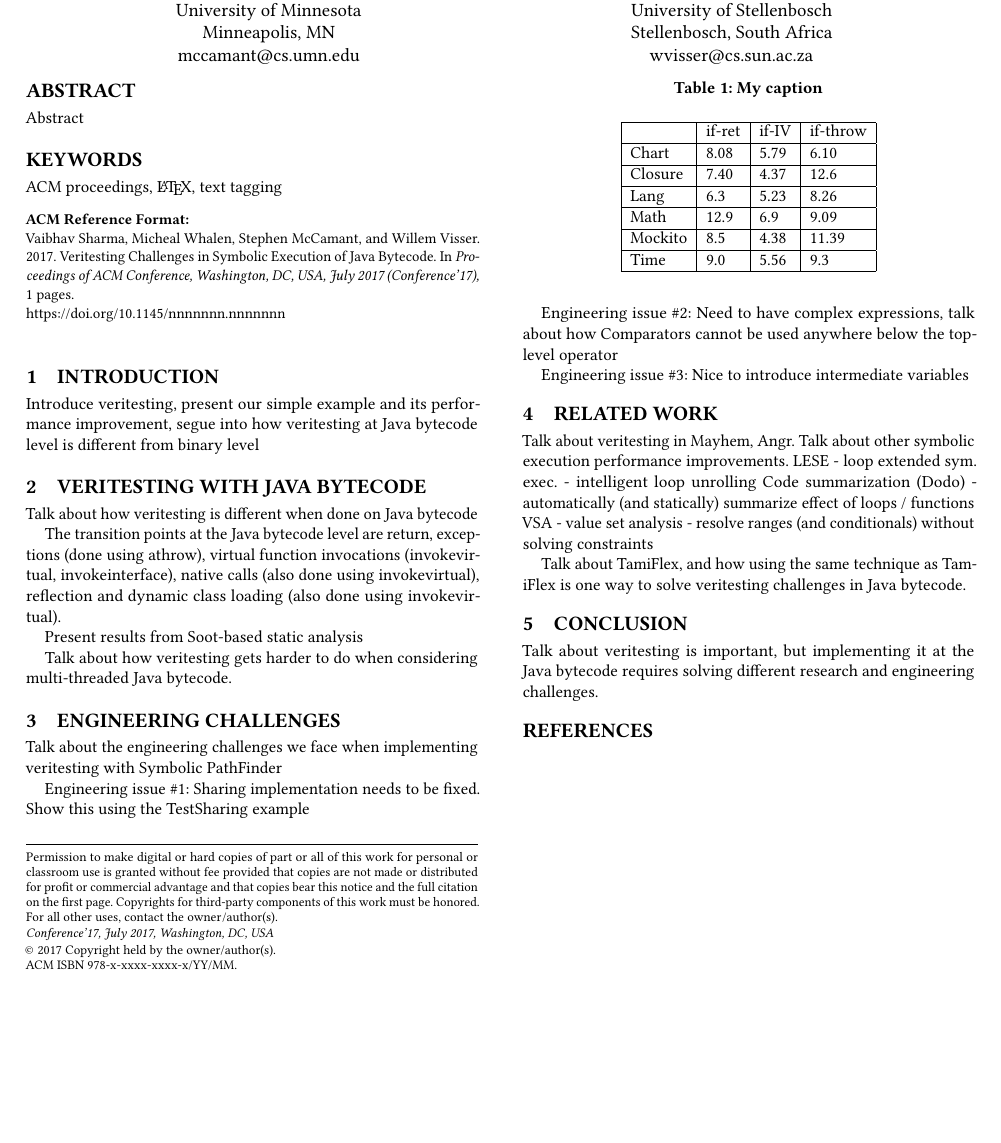
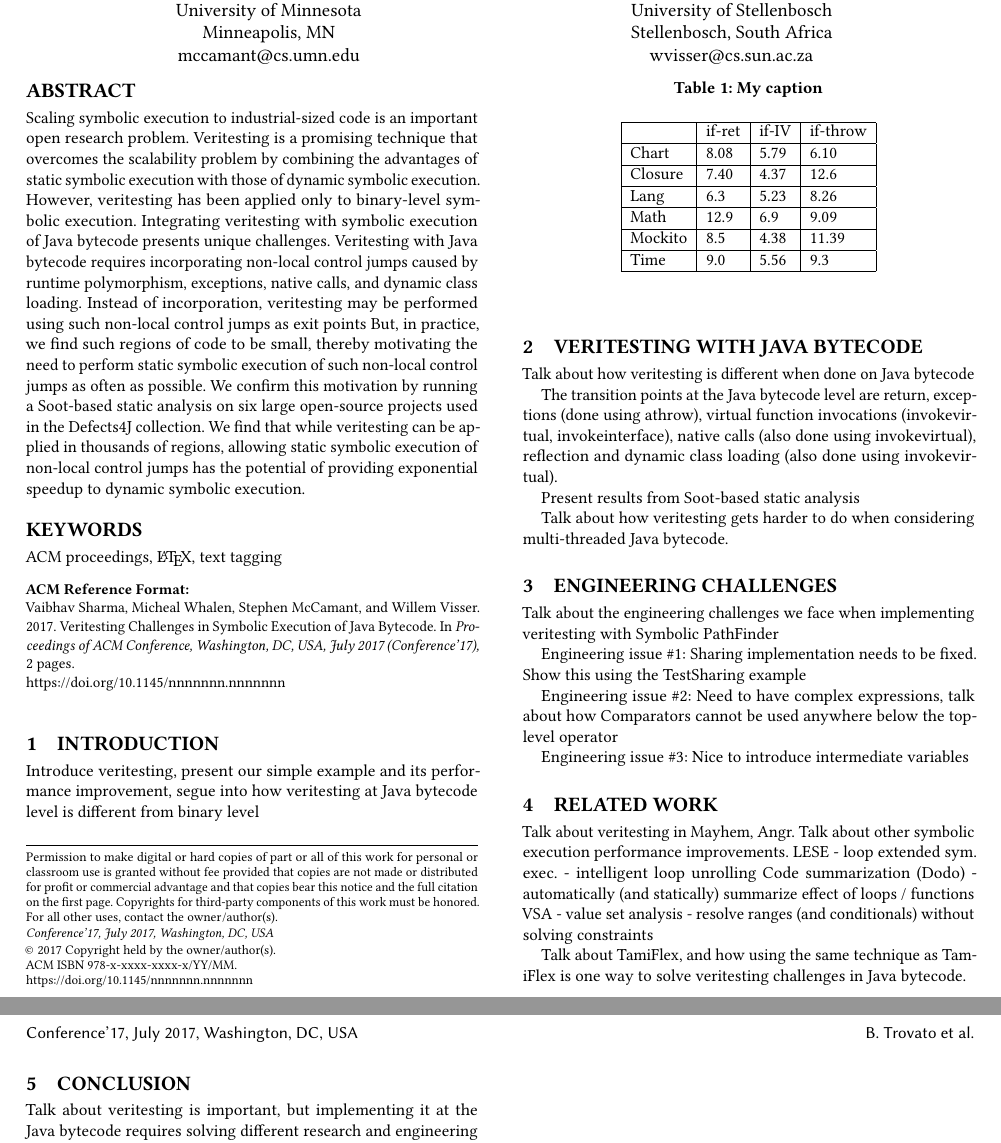
Before and after one commit to vaibhavbsharma/JPF-workshop-paper, a LaTeX paper (main.tex): part of the page before the commit and two parts of pages 1 and 2 of 2 after it, the two joined at a grey line, cut so that both start at the same text, the shorter picture padded with empty space. Compiled offline with pdfLaTeX.

Commit message:
Adding an abstract

```diff
--- a/main.tex
+++ b/main.tex
@@ -82,7 +82,24 @@
 
 
 \begin{abstract}
-Abstract
+Scaling symbolic execution to industrial-sized code is an important open research problem.
+%
+Veritesting is a promising technique that overcomes the scalability problem by combining the advantages of static symbolic execution with those of dynamic symbolic execution.
+%
+However, veritesting has been applied only to binary-level symbolic execution.
+%
+Integrating veritesting with symbolic execution of Java bytecode presents unique challenges.
+%
+Veritesting with Java bytecode requires incorporating non-local control jumps caused by runtime polymorphism, exceptions, native calls, and dynamic class loading.
+%
+Instead of incorporation, veritesting may be performed using such non-local control jumps as exit points
+%
+But, in practice, we find such regions of code to be small, thereby motivating the need to perform static symbolic execution of such non-local control jumps as often as possible.
+%
+We confirm this motivation by running a Soot-based static analysis on six large open-source projects used in the Defects4J collection.
+%
+We find that while veritesting can be applied in thousands of regions, allowing static symbolic execution of non-local control jumps has the potential of providing exponential speedup to dynamic symbolic execution.
+%
 \end{abstract}
 
 %
```
